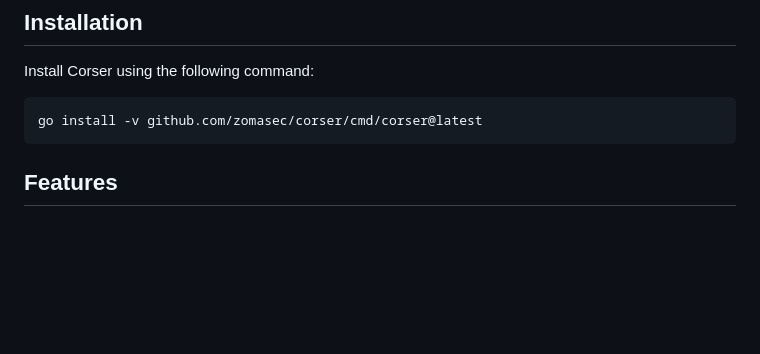
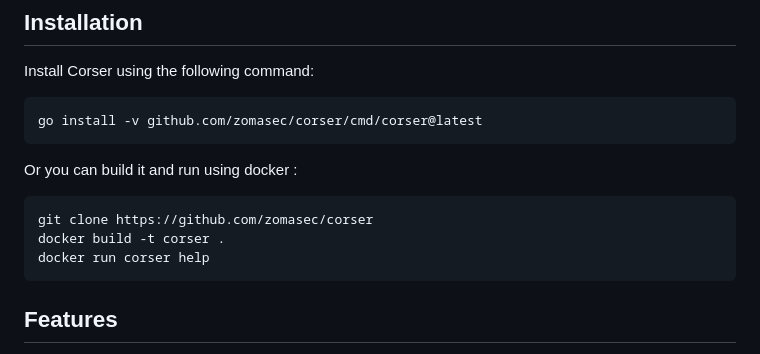
Before and after one commit to cyinnove/corser, a Markdown page: README.md, the part around the change. Rendered like a GitHub page; blank space fills up the shorter version.

```diff
--- a/README.md
+++ b/README.md
@@ -16,6 +16,16 @@ Welcome to the GitHub repository for **Corser**, a powerful command-line tool de
 Install Corser using the following command:
 
     go install -v github.com/zomasec/corser/cmd/corser@latest
+
+Or you can build it and run using docker :
+
+
+    git clone https://github.com/zomasec/corser
+    docker build -t corser .
+    docker run corser help
+
+
+
 
 ## Features
 
```
